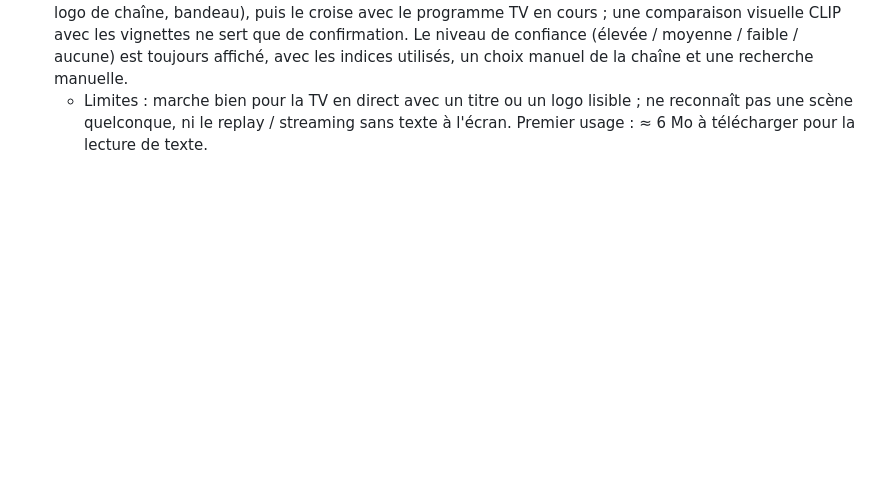
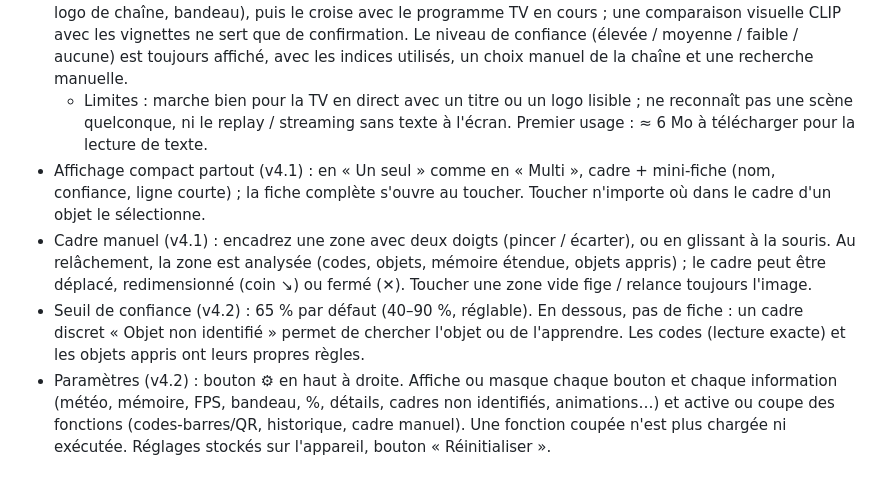
Before and after one commit to lanoixdesign/table-lecture, a Markdown page: README.md, the part around the change. Rendered like a GitHub page; blank space fills up the shorter version.

Commit message:
README: notes v4.1/v4.2

```diff
--- a/README.md
+++ b/README.md
@@ -16,3 +16,7 @@ Prototype web (mobile, en français) : la caméra regarde une table, reconnaît
 - Programme TV (v4) : bouton « 📺 Prog. TV », onglets « En ce moment » et « Ce soir » pour 30 chaînes de la TNT, fiche de chaque programme. Source : fichier XMLTV public de xmltvfr.fr (non officiel), lu directement par le navigateur.
 - « C'est quoi ce film ? » (v4) : visez la télé (ou importez une photo). Tesseract.js lit le texte à l'écran (titre, logo de chaîne, bandeau), puis le croise avec le programme TV en cours ; une comparaison visuelle CLIP avec les vignettes ne sert que de confirmation. Le niveau de confiance (élevée / moyenne / faible / aucune) est toujours affiché, avec les indices utilisés, un choix manuel de la chaîne et une recherche manuelle.
   - Limites : marche bien pour la TV en direct avec un titre ou un logo lisible ; ne reconnaît pas une scène quelconque, ni le replay / streaming sans texte à l'écran. Premier usage : ≈ 6 Mo à télécharger pour la lecture de texte.
+- Affichage compact partout (v4.1) : en « Un seul » comme en « Multi », cadre + mini-fiche (nom, confiance, ligne courte) ; la fiche complète s'ouvre au toucher. Toucher n'importe où dans le cadre d'un objet le sélectionne.
+- Cadre manuel (v4.1) : encadrez une zone avec deux doigts (pincer / écarter), ou en glissant à la souris. Au relâchement, la zone est analysée (codes, objets, mémoire étendue, objets appris) ; le cadre peut être déplacé, redimensionné (coin ↘) ou fermé (✕). Toucher une zone vide fige / relance toujours l'image.
+- Seuil de confiance (v4.2) : 65 % par défaut (40–90 %, réglable). En dessous, pas de fiche : un cadre discret « Objet non identifié » permet de chercher l'objet ou de l'apprendre. Les codes (lecture exacte) et les objets appris ont leurs propres règles.
+- Paramètres (v4.2) : bouton ⚙ en haut à droite. Affiche ou masque chaque bouton et chaque information (météo, mémoire, FPS, bandeau, %, détails, cadres non identifiés, animations…) et active ou coupe des fonctions (codes-barres/QR, historique, cadre manuel). Une fonction coupée n'est plus chargée ni exécutée. Réglages stockés sur l'appareil, bouton « Réinitialiser ».
```
